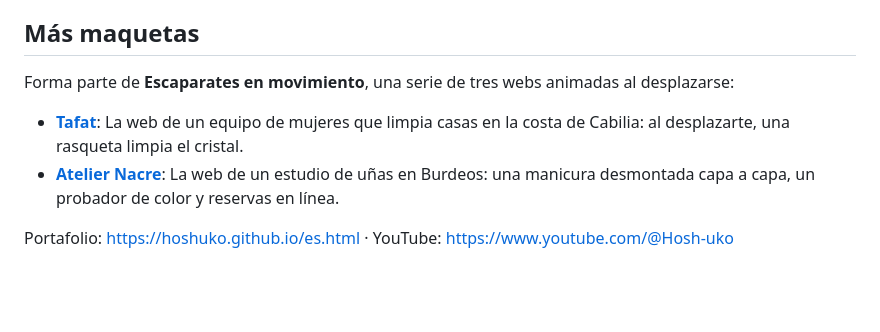
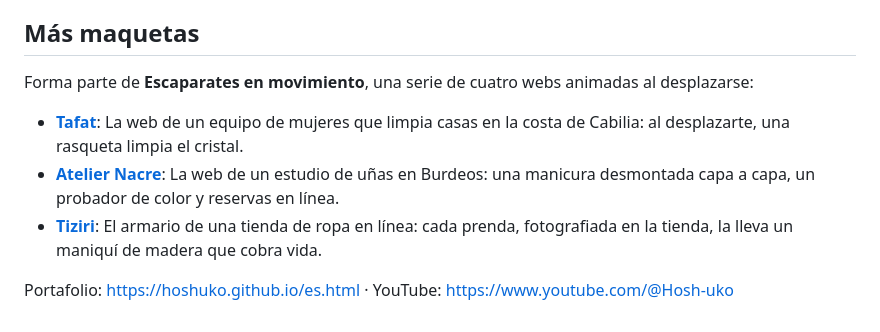
Before and after one commit to hoshuko/maison-billot, a Markdown page: README.es.md, the part around the change. Rendered like a GitHub page; blank space fills up the shorter version.

```diff
--- a/README.es.md
+++ b/README.es.md
@@ -84,9 +84,10 @@ El código se publica con la [licencia PolyForm Noncommercial 1.0.0](LICENSE). P
 
 ## Más maquetas
 
-Forma parte de **Escaparates en movimiento**, una serie de tres webs animadas al desplazarse:
+Forma parte de **Escaparates en movimiento**, una serie de cuatro webs animadas al desplazarse:
 
 - **[Tafat](https://github.com/hoshuko/tafat/blob/main/README.es.md)**: La web de un equipo de mujeres que limpia casas en la costa de Cabilia: al desplazarte, una rasqueta limpia el cristal.
 - **[Atelier Nacre](https://github.com/hoshuko/atelier-nacre/blob/main/README.es.md)**: La web de un estudio de uñas en Burdeos: una manicura desmontada capa a capa, un probador de color y reservas en línea.
+- **[Tiziri](https://github.com/hoshuko/tiziri/blob/main/README.es.md)**: El armario de una tienda de ropa en línea: cada prenda, fotografiada en la tienda, la lleva un maniquí de madera que cobra vida.
 
 Portafolio: <https://hoshuko.github.io/es.html> · YouTube: <https://www.youtube.com/@Hosh-uko>
```
Also changed, not shown: README.fr.md (+2 -1 lines), README.md (+2 -1 lines).
